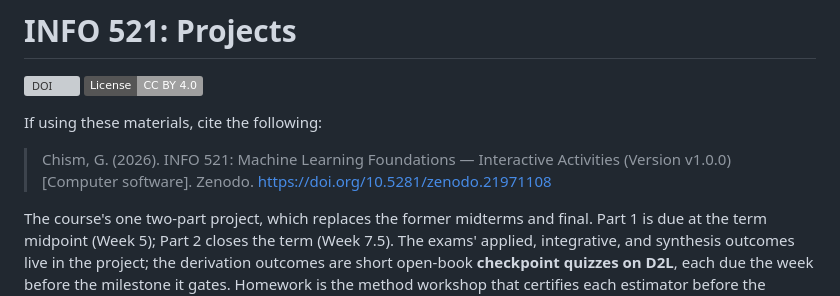
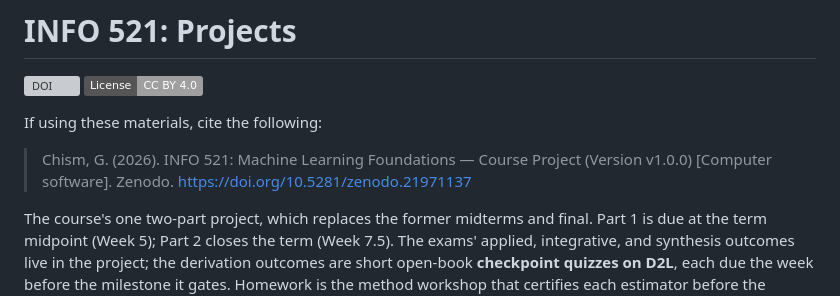
Before and after one commit to Gchism94/info521-projects-2026, a Markdown page: README.md, the part around the change. GitHub-like rendering; badges without logos; grey boxes are pictures that could not be loaded.

Commit message:
Revise citation for INFO 521 course project
Updated citation for course project in README.

```diff
--- a/README.md
+++ b/README.md
@@ -3,7 +3,7 @@
 [![DOI](https://zenodo.org/badge/DOI/10.5281/zenodo.21971137.svg)](https://doi.org/10.5281/zenodo.21971137) [![License: CC BY 4.0](https://img.shields.io/badge/License-CC%20BY%204.0-lightgrey.svg)](https://creativecommons.org/licenses/by/4.0/)
 
 If using these materials, cite the following:
->Chism, G. (2026). INFO 521: Machine Learning Foundations — Interactive Activities (Version v1.0.0) [Computer software]. Zenodo. https://doi.org/10.5281/zenodo.21971108
+>Chism, G. (2026). INFO 521: Machine Learning Foundations — Course Project (Version v1.0.0) [Computer software]. Zenodo. https://doi.org/10.5281/zenodo.21971137
 
 The course's one two-part project, which replaces the former midterms and final.
 Part 1 is due at the term midpoint (Week 5); Part 2 closes the term (Week 7.5). The
```
